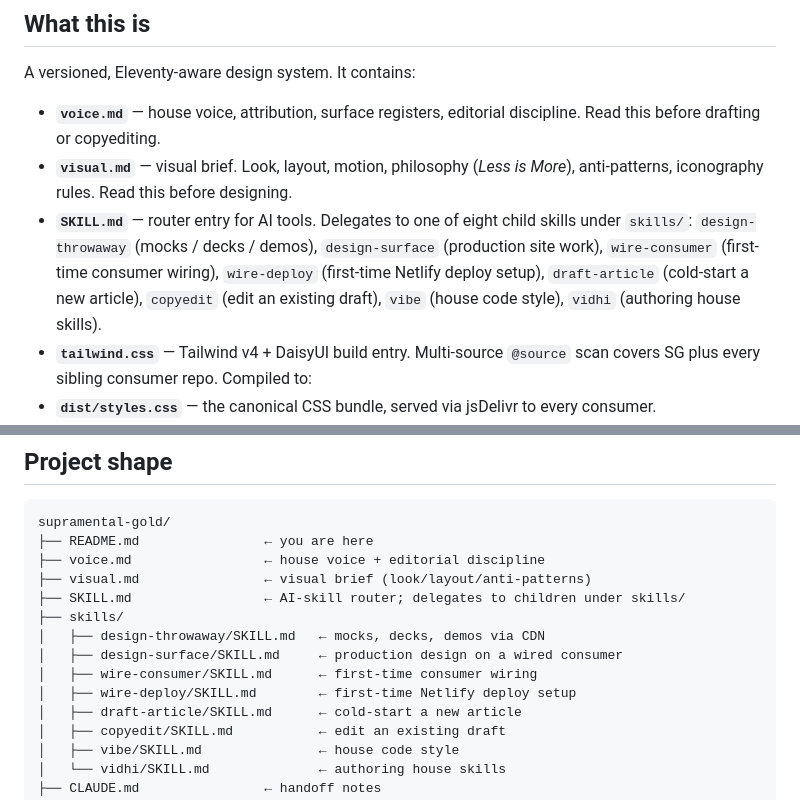
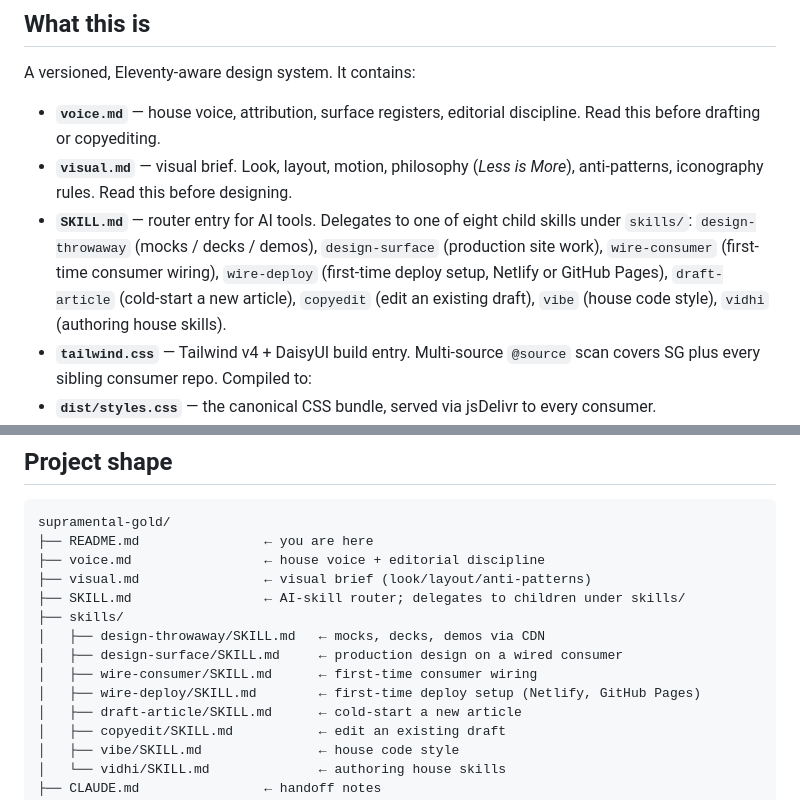
Before and after one commit to cyberchitta/supramental-gold, a Markdown page: README.md, 2 parts joined by grey strips. Drawn GitHub-style.

Commit message:
feat(wire-deploy): a GitHub Pages route, including a site-build branch that keeps the site's toolchain out of the main tree
Co-authored-by: Claude Opus 5.5 <claude-opus-5.5@claude-cli>

```diff
--- a/README.md
+++ b/README.md
@@ -14,7 +14,7 @@ A versioned, Eleventy-aware design system. It contains:
 
 - **`voice.md`** — house voice, attribution, surface registers, editorial discipline. Read this before drafting or copyediting.
 - **`visual.md`** — visual brief. Look, layout, motion, philosophy (*Less is More*), anti-patterns, iconography rules. Read this before designing.
-- **`SKILL.md`** — router entry for AI tools. Delegates to one of eight child skills under `skills/`: `design-throwaway` (mocks / decks / demos), `design-surface` (production site work), `wire-consumer` (first-time consumer wiring), `wire-deploy` (first-time Netlify deploy setup), `draft-article` (cold-start a new article), `copyedit` (edit an existing draft), `vibe` (house code style), `vidhi` (authoring house skills).
+- **`SKILL.md`** — router entry for AI tools. Delegates to one of eight child skills under `skills/`: `design-throwaway` (mocks / decks / demos), `design-surface` (production site work), `wire-consumer` (first-time consumer wiring), `wire-deploy` (first-time deploy setup, Netlify or GitHub Pages), `draft-article` (cold-start a new article), `copyedit` (edit an existing draft), `vibe` (house code style), `vidhi` (authoring house skills).
 - **`tailwind.css`** — Tailwind v4 + DaisyUI build entry. Multi-source `@source` scan covers SG plus every sibling consumer repo. Compiled to:
 - **`dist/styles.css`** — the canonical CSS bundle, served via jsDelivr to every consumer.
 - **`colors-and-type.css`** + **`ui-kit.css`** — the source CSS imported by `tailwind.css`. Tokens (light + dark), semantic element styles, and the wiki design vocabulary.
@@ -140,7 +140,7 @@ supramental-gold/
 │   ├── design-throwaway/SKILL.md   ← mocks, decks, demos via CDN
 │   ├── design-surface/SKILL.md     ← production design on a wired consumer
 │   ├── wire-consumer/SKILL.md      ← first-time consumer wiring
-│   ├── wire-deploy/SKILL.md        ← first-time Netlify deploy setup
+│   ├── wire-deploy/SKILL.md        ← first-time deploy setup (Netlify, GitHub Pages)
 │   ├── draft-article/SKILL.md      ← cold-start a new article
 │   ├── copyedit/SKILL.md           ← edit an existing draft
 │   ├── vibe/SKILL.md               ← house code style
```
Also changed, not shown: SKILL.md (+1 -1 lines), skills/wire-deploy/SKILL.md (+56 -11 lines).
